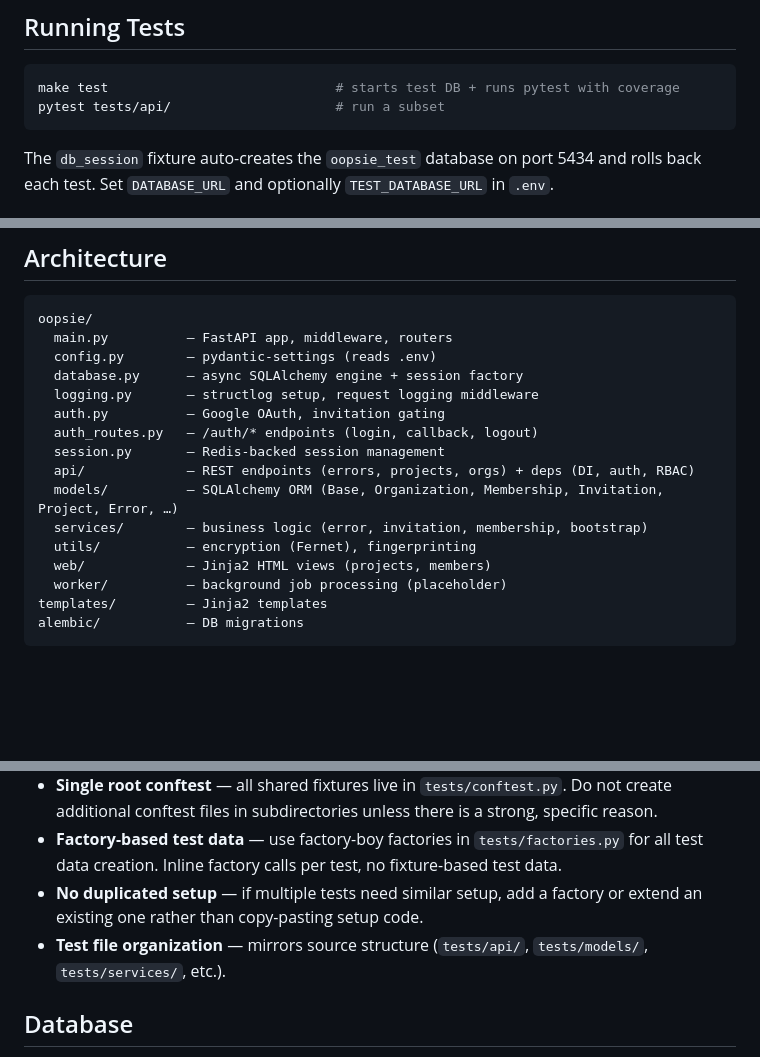
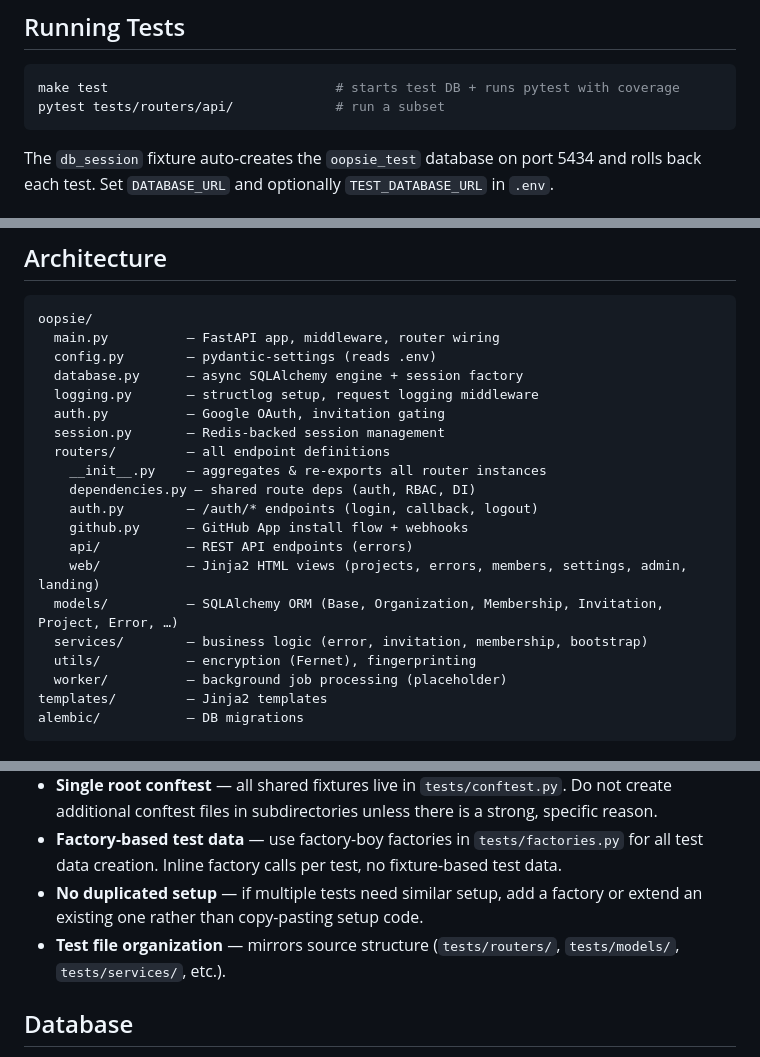
Before and after one commit to jacobespersen/oopsie, a Markdown page: CLAUDE.md, 3 parts joined by grey strips. Drawn GitHub-style; blank space fills up the shorter version.

Commit message:
docs: update CLAUDE.md architecture and CHANGELOG for routers/ move
Reflect the new routers/ directory structure in the Architecture section,
update test file organization references, and add CHANGELOG entry.

Refs #16

Co-Authored-By: Claude Opus 4.6 <noreply@anthropic.com>

````diff
--- a/CLAUDE.md
+++ b/CLAUDE.md
@@ -31,7 +31,7 @@ LOG_FORMAT=console uvicorn oopsie.main:app --reload  # pretty dev logs
 
 ```bash
 make test                             # starts test DB + runs pytest with coverage
-pytest tests/api/                     # run a subset
+pytest tests/routers/api/             # run a subset
 ```
 
 The `db_session` fixture auto-creates the `oopsie_test` database on port 5434 and rolls back each test. Set `DATABASE_URL` and optionally `TEST_DATABASE_URL` in `.env`.
@@ -48,18 +48,22 @@ ruff format .         # autoformat
 
 ```
 oopsie/
-  main.py          — FastAPI app, middleware, routers
+  main.py          — FastAPI app, middleware, router wiring
   config.py        — pydantic-settings (reads .env)
   database.py      — async SQLAlchemy engine + session factory
   logging.py       — structlog setup, request logging middleware
   auth.py          — Google OAuth, invitation gating
-  auth_routes.py   — /auth/* endpoints (login, callback, logout)
   session.py       — Redis-backed session management
-  api/             — REST endpoints (errors, projects, orgs) + deps (DI, auth, RBAC)
+  routers/         — all endpoint definitions
+    __init__.py    — aggregates & re-exports all router instances
+    dependencies.py — shared route deps (auth, RBAC, DI)
+    auth.py        — /auth/* endpoints (login, callback, logout)
+    github.py      — GitHub App install flow + webhooks
+    api/           — REST API endpoints (errors)
+    web/           — Jinja2 HTML views (projects, errors, members, settings, admin, landing)
   models/          — SQLAlchemy ORM (Base, Organization, Membership, Invitation, Project, Error, …)
   services/        — business logic (error, invitation, membership, bootstrap)
   utils/           — encryption (Fernet), fingerprinting
-  web/             — Jinja2 HTML views (projects, members)
   worker/          — background job processing (placeholder)
 templates/         — Jinja2 templates
 alembic/           — DB migrations
@@ -100,7 +104,7 @@ alembic/           — DB migrations
 - **Single root conftest** — all shared fixtures live in `tests/conftest.py`. Do not create additional conftest files in subdirectories unless there is a strong, specific reason.
 - **Factory-based test data** — use factory-boy factories in `tests/factories.py` for all test data creation. Inline factory calls per test, no fixture-based test data.
 - **No duplicated setup** — if multiple tests need similar setup, add a factory or extend an existing one rather than copy-pasting setup code.
-- **Test file organization** — mirrors source structure (`tests/api/`, `tests/models/`, `tests/services/`, etc.).
+- **Test file organization** — mirrors source structure (`tests/routers/`, `tests/models/`, `tests/services/`, etc.).
 
 ## Database
 
````
Also changed, not shown: CHANGELOG.md (+1 -0 lines).
